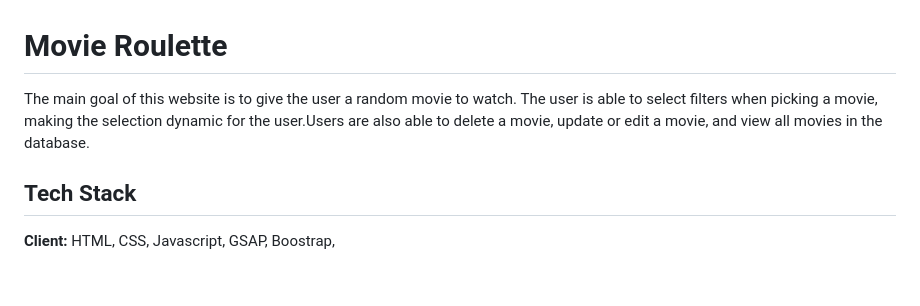
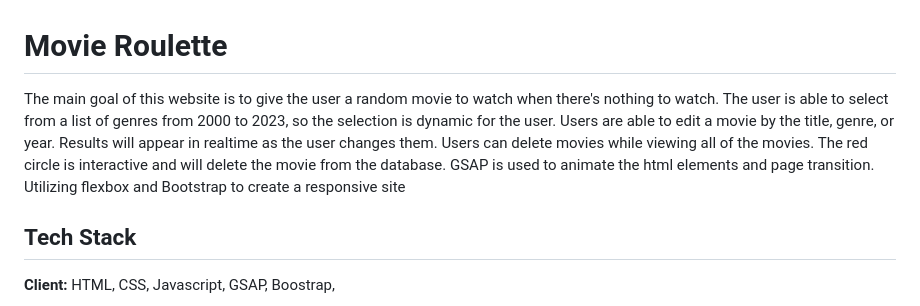
Before and after one commit to mitchnguyen1/capstone-bp8, a Markdown page: README.md, the part around the change. Drawn GitHub-style; blank space fills up the shorter version.

```diff
--- a/README.md
+++ b/README.md
@@ -1,6 +1,8 @@
 # Movie Roulette
 
-The main goal of this website is to give the user a random movie to watch. The user is able to select filters when picking a movie, making the selection dynamic for the user.Users are also able to delete a movie, update or edit a movie, and view all movies in the database.
+The main goal of this website is to give the user a random movie to watch when there's nothing to watch. The user is able to select from a list of genres from 2000 to 2023, so the selection is dynamic for the user. Users are able to edit a movie by the title, genre, or year. Results will appear in realtime as the user changes them. Users can delete movies while viewing all of the movies. The red circle is interactive and will delete the movie from the database. GSAP is used to animate the html elements and page transition. Utilizing flexbox and Bootstrap to create a responsive site
+
+
 ## Tech Stack
 
 **Client:** HTML, CSS, Javascript, GSAP, Boostrap,
```
